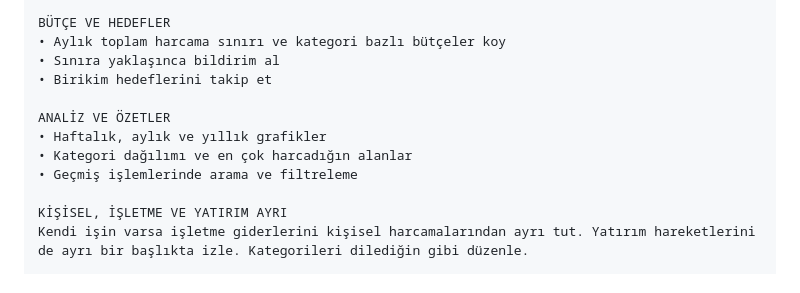
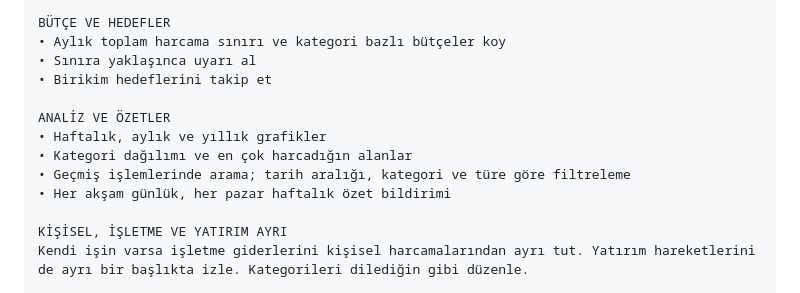
Before and after one commit to muratsimseekk/harcama_bot, a Markdown page: docs/MAGAZA-METINLERI.md, the part around the change. Drawn GitHub-style.

Commit message:
Mağaza metni: bütçe uyarısı uygulama içi, tarih filtresi ve özet bildirimleri
Co-Authored-By: Claude Opus 5.5 <noreply@anthropic.com>

```diff
--- a/docs/MAGAZA-METINLERI.md
+++ b/docs/MAGAZA-METINLERI.md
@@ -40,13 +40,14 @@ YAZ YA DA SÖYLE, GERİSİ HALLOLSUN
 
 BÜTÇE VE HEDEFLER
 • Aylık toplam harcama sınırı ve kategori bazlı bütçeler koy
-• Sınıra yaklaşınca bildirim al
+• Sınıra yaklaşınca uyarı al
 • Birikim hedeflerini takip et
 
 ANALİZ VE ÖZETLER
 • Haftalık, aylık ve yıllık grafikler
 • Kategori dağılımı ve en çok harcadığın alanlar
-• Geçmiş işlemlerinde arama ve filtreleme
+• Geçmiş işlemlerinde arama; tarih aralığı, kategori ve türe göre filtreleme
+• Her akşam günlük, her pazar haftalık özet bildirimi
 
 KİŞİSEL, İŞLETME VE YATIRIM AYRI
 Kendi işin varsa işletme giderlerini kişisel harcamalarından ayrı tut. Yatırım hareketlerini de ayrı bir başlıkta izle. Kategorileri dilediğin gibi düzenle.
```
